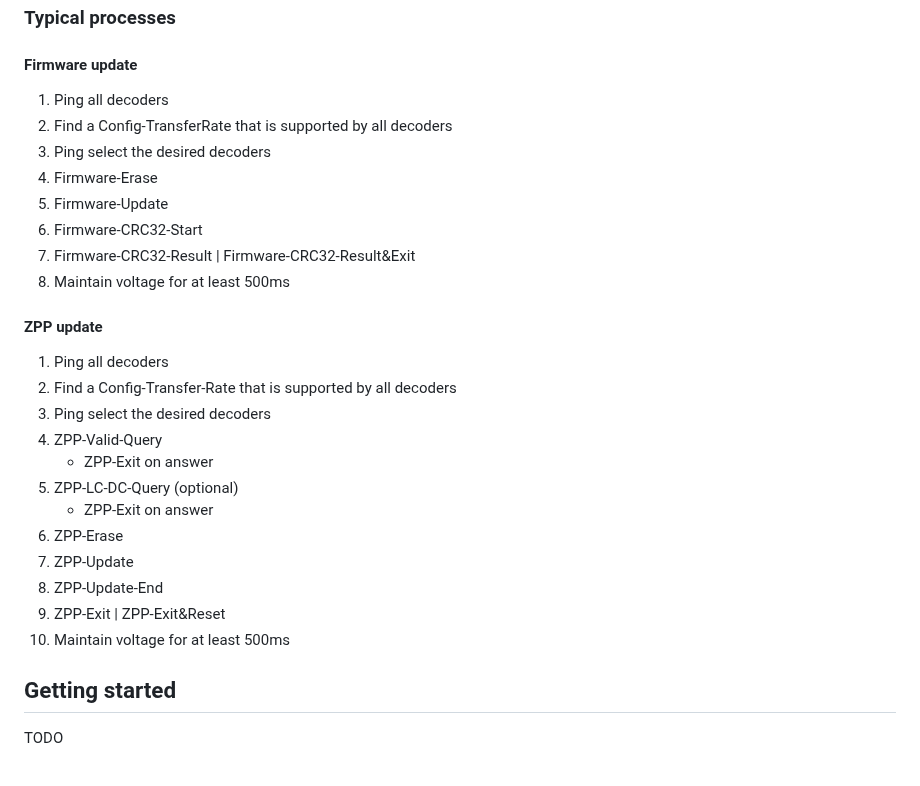
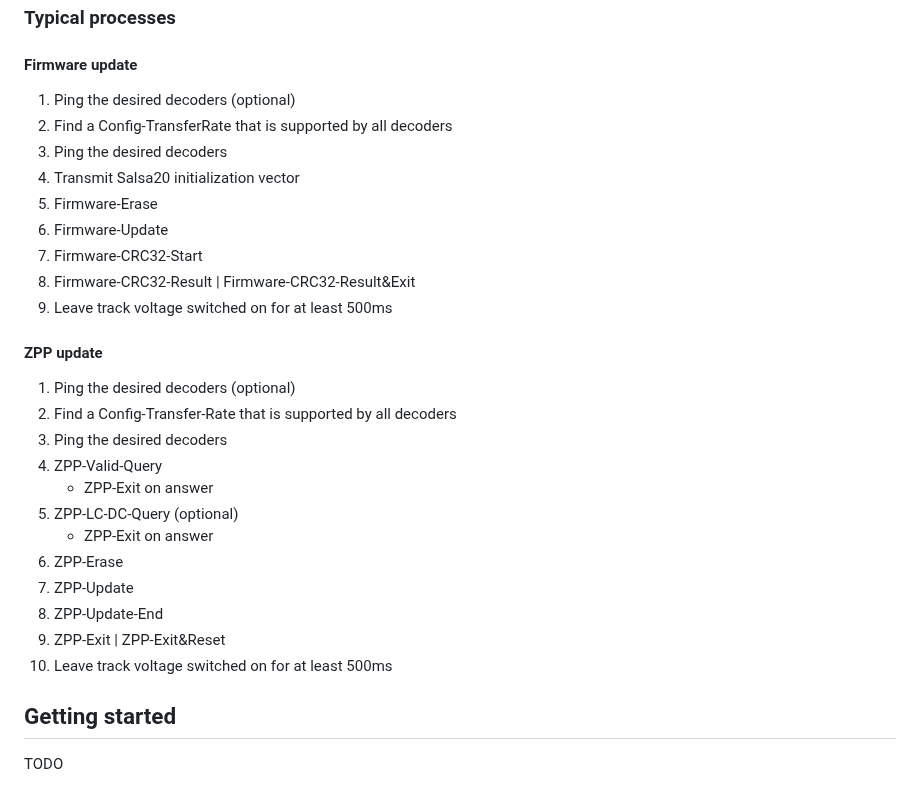
Before and after one commit to ZIMO-Elektronik/MDU, a Markdown page: README.md, the part around one of its changes. Drawn GitHub-style.

```diff
--- a/README.md
+++ b/README.md
@@ -526,19 +526,20 @@ See ZPP-Exit. In addition, decoders reset their configuration variables (CV8=8).
 
 ### Typical processes
 #### Firmware update
-1. Ping all decoders
+1. Ping the desired decoders (optional)
 2. Find a Config-TransferRate that is supported by all decoders
-3. Ping select the desired decoders
-4. Firmware-Erase
-5. Firmware-Update
-6. Firmware-CRC32-Start
-7. Firmware-CRC32-Result | Firmware-CRC32-Result&Exit
-8. Maintain voltage for at least 500ms
+3. Ping the desired decoders
+4. Transmit Salsa20 initialization vector
+5. Firmware-Erase
+6. Firmware-Update
+7. Firmware-CRC32-Start
+8. Firmware-CRC32-Result | Firmware-CRC32-Result&Exit
+9. Leave track voltage switched on for at least 500ms
 
 #### ZPP update
-1.  Ping all decoders
+1.  Ping the desired decoders (optional)
 2.  Find a Config-Transfer-Rate that is supported by all decoders
-3.  Ping select the desired decoders
+3.  Ping the desired decoders
 4.  ZPP-Valid-Query
     - ZPP-Exit on answer
 5.  ZPP-LC-DC-Query (optional)
@@ -547,7 +548,7 @@ See ZPP-Exit. In addition, decoders reset their configuration variables (CV8=8).
 7.  ZPP-Update
 8.  ZPP-Update-End
 9.  ZPP-Exit | ZPP-Exit&Reset
-10. Maintain voltage for at least 500ms
+10. Leave track voltage switched on for at least 500ms
 
 ## Getting started
 TODO
```
Also changed, not shown: other parts of README.md (+11 -11 lines), data/images/binary_search.png (deleted), data/images/binary_tree_search.png (added), data/images/data_packet.png, data/images/ping.png, 13 other files.
